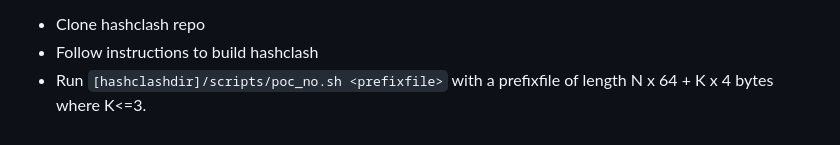
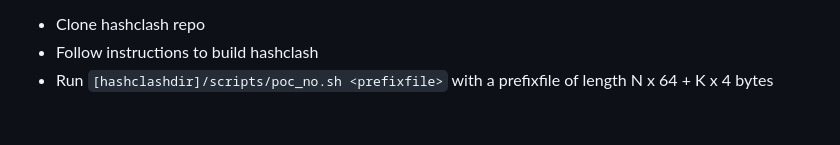
Before and after one commit to corkami/collisions, a Markdown page: unicoll.md, the part around the change. Rendered like a GitHub page.

Commit message:
Update unicoll.md
Removed the k limitation, it works perfectly fine with k=6 for example.

```diff
--- a/unicoll.md
+++ b/unicoll.md
@@ -27,7 +27,7 @@ There are other single-bit collision attacks including some on lower bits of byt
 The script is not perfect and sometimes fails (I will try to make it smarter), in which case I suggest to just retry with a slightly modified prefix (another fix is to set `data=200000` in the script to a higher value, say `data=1000000`).
 * Clone hashclash repo
 * Follow instructions to build hashclash
-* Run `[hashclashdir]/scripts/poc_no.sh <prefixfile>` with a prefixfile of length N x 64 + K x 4 bytes where K<=3.
+* Run `[hashclashdir]/scripts/poc_no.sh <prefixfile>` with a prefixfile of length N x 64 + K x 4 bytes
 
 [WY05]: https://link.springer.com/chapter/10.1007/11426639_2
 [M04]: https://eprint.iacr.org/2004/356.pdf
```
